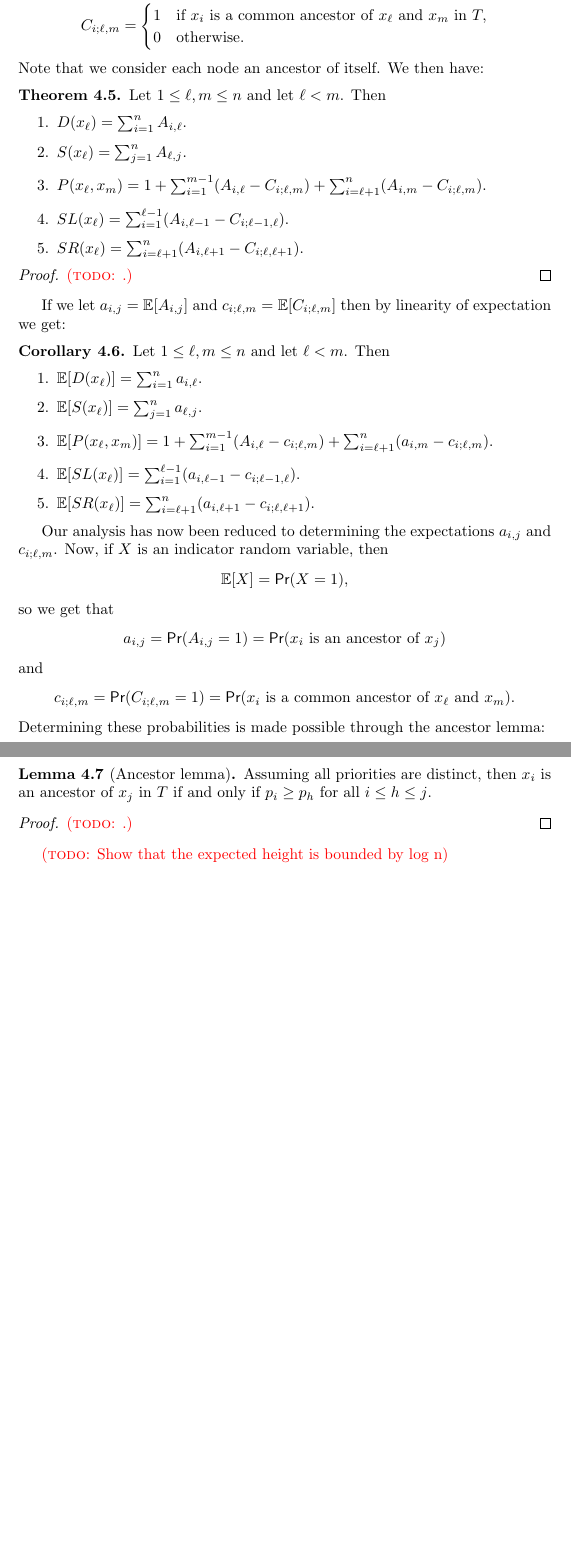
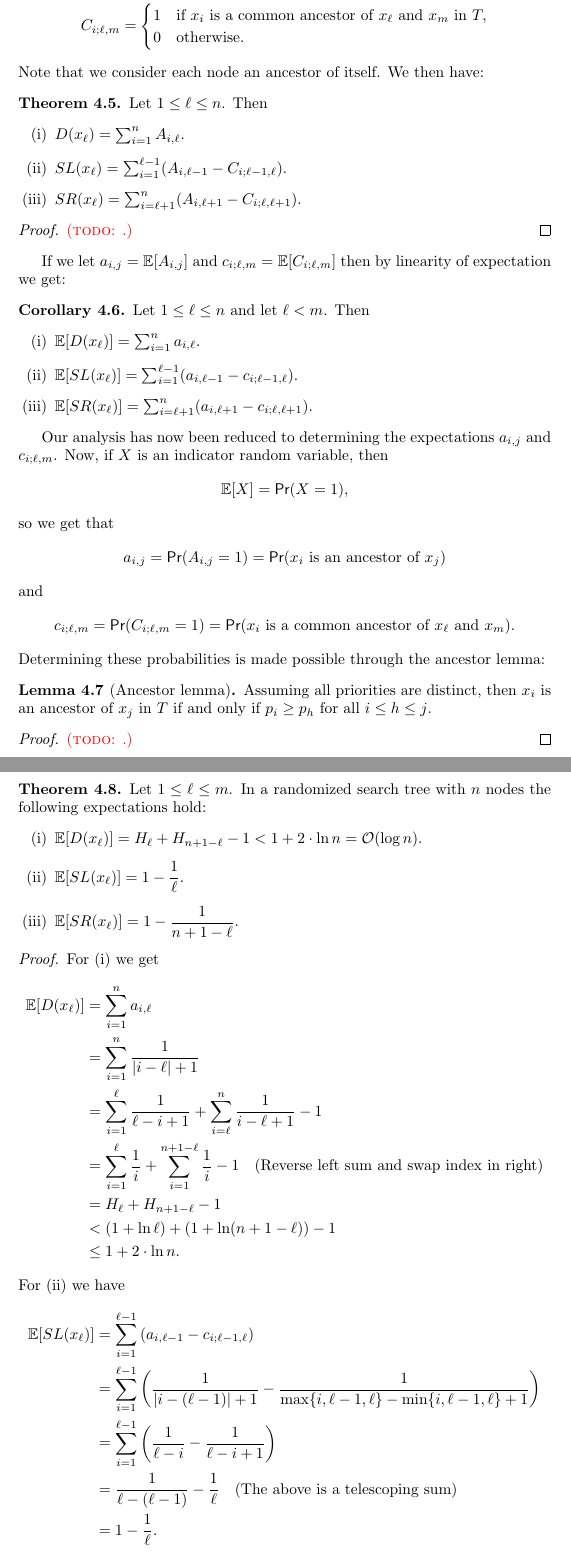
Before and after one commit to FunByJohn/speciale, a LaTeX thesis (thesis.tex, which reads chapters/ds.tex): two parts of pages 23 and 24 of 27, joined at a grey line, cut so that both start at the same text, the shorter picture padded with empty space. Compiled offline with pdfLaTeX.

Commit message:
More work on treap theory

```diff
--- a/chapters/ds.tex
+++ b/chapters/ds.tex
@@ -109,11 +106,9 @@ Throughout this section we will deal with a treap $T$ with nodes $x_1, x_2, \ldo
 \end{align*}
 Note that we consider each node an ancestor of itself. We then have:
 \begin{thm}
-    Let $1 \leq \ell, m \leq n$ and let $\ell < m$. Then
-    \begin{enumerate}
+    Let $1 \leq \ell \leq n$. Then
+    \begin{enumerate}[(i)]
         \item $D(x_{\ell}) = \sum_{i=1}^{n} A_{i,\ell}$.
-        \item $S(x_{\ell}) = \sum_{j=1}^{n} A_{\ell,j}$.
-        \item $P(x_{\ell}, x_{m}) = 1 + \sum_{i=1}^{m - 1} (A_{i,\ell} - C_{i;\ell,m}) + \sum_{i=\ell+1}^{n} (A_{i,m} - C_{i;\ell,m})$.
         \item $SL(x_{\ell}) = \sum_{i=1}^{\ell-1} (A_{i,\ell-1} - C_{i;\ell-1,\ell})$.
         \item $SR(x_{\ell}) = \sum_{i=\ell+1}^{n} (A_{i,\ell+1} - C_{i;\ell,\ell+1})$.
     \end{enumerate}
@@ -124,11 +119,9 @@ Note that we consider each node an ancestor of itself. We then have:
 
 If we let $a_{i,j} = \mathbb{E}[A_{i,j}]$ and $c_{i;\ell,m} = \mathbb{E}[C_{i;\ell,m}]$ then by linearity of expectation we get:
 \begin{cor}
-Let $1 \leq \ell, m \leq n$ and let $\ell < m$. Then
-    \begin{enumerate}
+Let $1 \leq \ell \leq n$ and let $\ell < m$. Then
+    \begin{enumerate}[(i)]
         \item $\mathbb{E}[D(x_{\ell})] = \sum_{i=1}^{n} a_{i,\ell}$.
-        \item $\mathbb{E}[S(x_{\ell})] = \sum_{j=1}^{n} a_{\ell,j}$.
-        \item $\mathbb{E}[P(x_{\ell}, x_{m})] = 1 + \sum_{i=1}^{m - 1} (A_{i,\ell} - c_{i;\ell,m}) + \sum_{i=\ell+1}^{n} (a_{i,m} - c_{i;\ell,m})$.
         \item $\mathbb{E}[SL(x_{\ell})] = \sum_{i=1}^{\ell-1} (a_{i,\ell-1} - c_{i;\ell-1,\ell})$.
         \item $\mathbb{E}[SR(x_{\ell})] = \sum_{i=\ell+1}^{n} (a_{i,\ell+1} - c_{i;\ell,\ell+1})$.
     \end{enumerate}
@@ -154,7 +147,35 @@ Assuming all priorities are distinct, then $x_i$ is an ancestor of $x_j$ in $T$
 \todo{.}
 \end{proof}
 
-
-\todo{Show that the expected height is bounded by log n}
+\newpage
+\begin{thm}
+Let $1 \leq \ell \leq m$. In a randomized search tree with $n$ nodes the following expectations hold:
+\begin{enumerate}[(i)]
+    \item $\mathbb{E}[D(x_{\ell})] = H_{\ell} + H_{n+1-\ell} - 1 < 1 + 2 \cdot \ln n = \mathcal{O}(\log n)$.
+    \item $\mathbb{E}[SL(x_{\ell})] = 1 - \displaystyle \frac{1}{\ell}$.
+    \item $\mathbb{E}[SR(x_{\ell})] = 1 - \displaystyle \frac{1}{n + 1 - \ell}$.
+\end{enumerate}
+\end{thm}
+\begin{proof}
+For (i) we get
+\begin{align*}
+    \mathbb{E}[D(x_{\ell})] &= \sum_{i=1}^n a_{i,\ell} \\
+    &= \sum_{i=1}^n \frac{1}{\abs{i - \ell} + 1} \\
+    &= \sum_{i=1}^{\ell} \frac{1}{\ell - i + 1} + \sum_{i=\ell}^{n} \frac{1}{i - \ell + 1} - 1 \\
+    &= \sum_{i=1}^{\ell} \frac{1}{i} + \sum_{i=1}^{n+1-\ell} \frac{1}{i} - 1 \quad \text{(Reverse left sum and swap index in right)} \\
+    &= H_{\ell} + H_{n+1-\ell} - 1 \\
+    &< (1 + \ln \ell) + (1 + \ln (n + 1 - \ell)) - 1 \\
+    &\leq 1 + 2 \cdot \ln n.
+\end{align*}
+For (ii) we have
+\begin{align*}
+    \mathbb{E}[SL(x_{\ell})] &= \sum_{i=1}^{\ell - 1} \left(a_{i,\ell-1} - c_{i;\ell-1,\ell}\right) \\
+    &= \sum_{i=1}^{\ell - 1} \left(\frac{1}{\abs{i - (\ell - 1)} + 1} - \frac{1}{\max\curly{i,\ell-1,\ell}-\min\curly{i,\ell-1,\ell}+1}\right) \\
+    &= \sum_{i=1}^{\ell - 1} \left(\frac{1}{\ell - i} - \frac{1}{\ell - i + 1}\right) \\
+    &= \frac{1}{\ell - (\ell - 1)} - \frac{1}{\ell} \quad \text{(The above is a telescoping sum)} \\
+    &= 1 - \frac{1}{\ell}.
+\end{align*}
+For (iii) we note that the proof is basically the same as for (ii).
+\end{proof}
 
 \todo{Show that 2 rotations are the expected amount}
```
Also changed, not shown: thesis.pdf, chapters/ds.tex (23 more changed lines).
